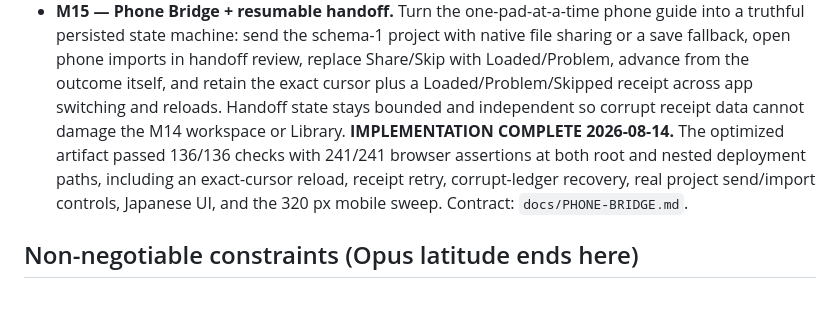
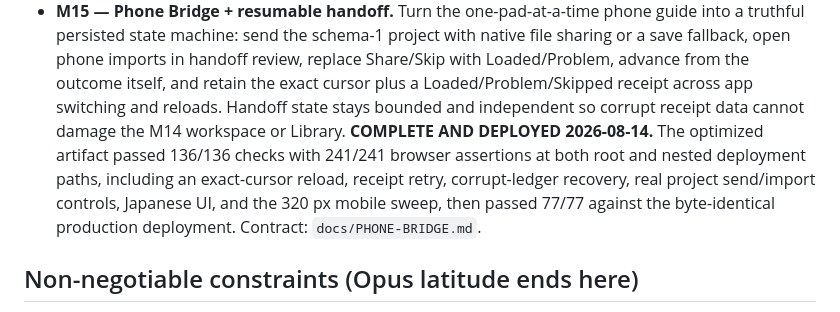
Before and after one commit to robjohncolson/sexy_one, a Markdown page: PLAN.md, the part around the change. Drawn GitHub-style.

```diff
--- a/PLAN.md
+++ b/PLAN.md
@@ -207,11 +207,12 @@ Each milestone ends with: Opus sign-off → Codex adversarial review → fixes
   replace Share/Skip with Loaded/Problem, advance from the outcome itself, and
   retain the exact cursor plus a Loaded/Problem/Skipped receipt across app
   switching and reloads. Handoff state stays bounded and independent so corrupt
-  receipt data cannot damage the M14 workspace or Library. **IMPLEMENTATION
-  COMPLETE 2026-08-14.** The optimized artifact passed 136/136 checks with
+  receipt data cannot damage the M14 workspace or Library. **COMPLETE AND
+  DEPLOYED 2026-08-14.** The optimized artifact passed 136/136 checks with
   241/241 browser assertions at both root and nested deployment paths, including
   an exact-cursor reload, receipt retry, corrupt-ledger recovery, real project
-  send/import controls, Japanese UI, and the 320 px mobile sweep.
+  send/import controls, Japanese UI, and the 320 px mobile sweep, then passed
+  77/77 against the byte-identical production deployment.
   Contract: `docs/PHONE-BRIDGE.md`.
 
 ## Non-negotiable constraints (Opus latitude ends here)
```
Also changed, not shown: README.md (+3 -1 lines), docs/UX-HANDOFF-2026-08-10.md (+4 -4 lines).
